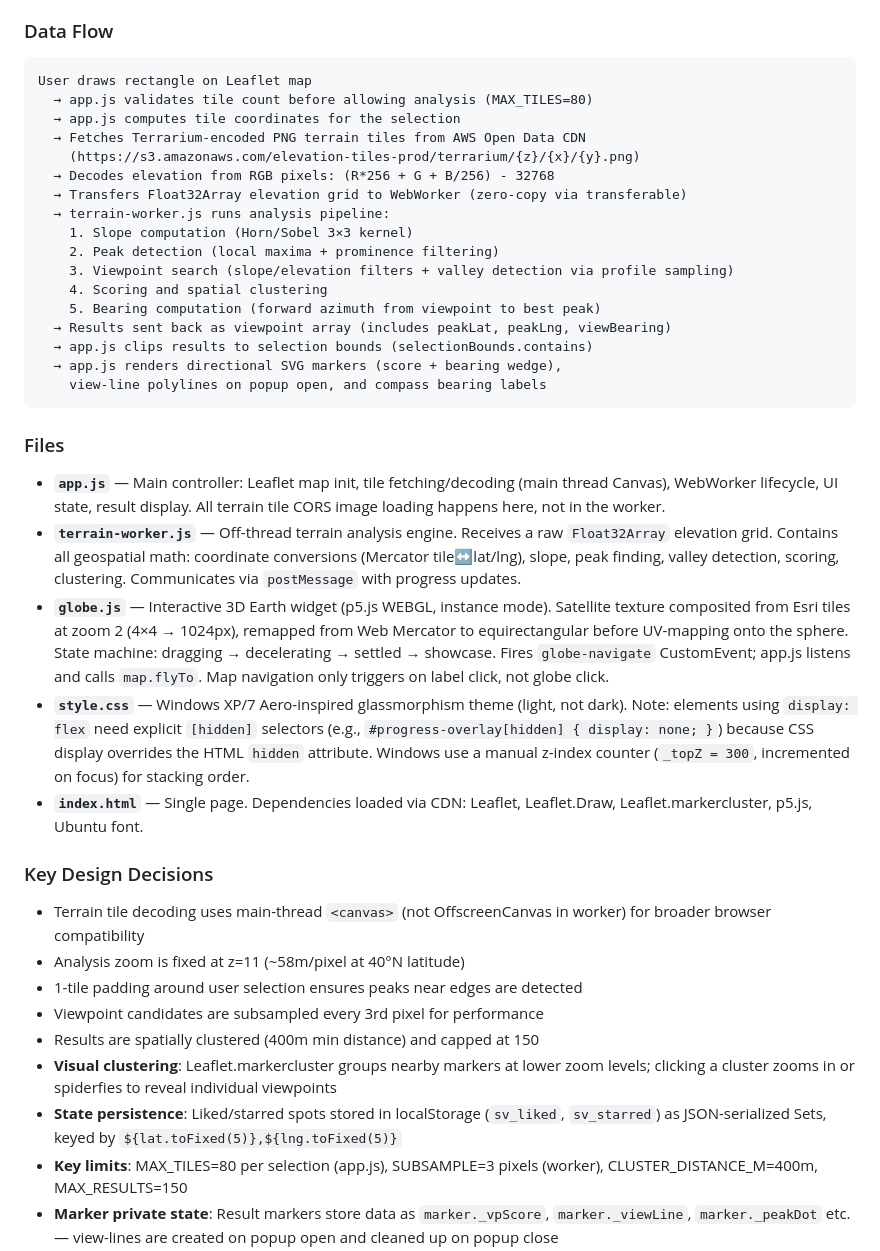
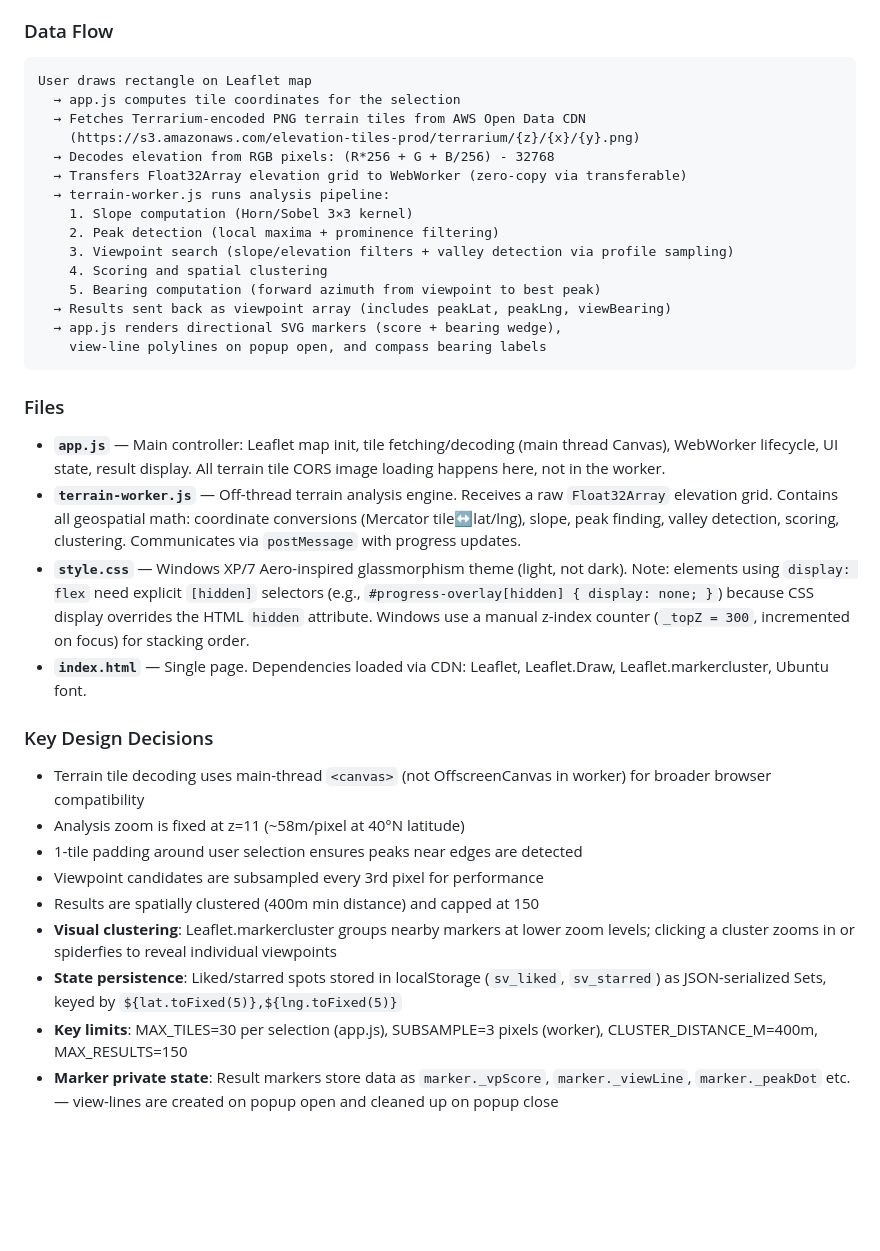
Before and after one commit to kirmiziben10/world-toolkit, a Markdown page: CLAUDE.md, the part around one of its changes. GitHub-like rendering; blank space fills up the shorter version.

Commit message:
Revert "Update CLAUDE.md with globe widget, undo/redo, and selection changes"
This reverts commit 4be70083d0024e566c4c4c6134a481b4b49c51c1.

````diff
--- a/CLAUDE.md
+++ b/CLAUDE.md
@@ -21,7 +21,6 @@ A browser-based terrain analysis tool that finds scenic viewpoints with mountain
 
 ```
 User draws rectangle on Leaflet map
-  → app.js validates tile count before allowing analysis (MAX_TILES=80)
   → app.js computes tile coordinates for the selection
   → Fetches Terrarium-encoded PNG terrain tiles from AWS Open Data CDN
     (https://s3.amazonaws.com/elevation-tiles-prod/terrarium/{z}/{x}/{y}.png)
@@ -34,7 +33,6 @@ User draws rectangle on Leaflet map
     4. Scoring and spatial clustering
     5. Bearing computation (forward azimuth from viewpoint to best peak)
   → Results sent back as viewpoint array (includes peakLat, peakLng, viewBearing)
-  → app.js clips results to selection bounds (selectionBounds.contains)
   → app.js renders directional SVG markers (score + bearing wedge),
     view-line polylines on popup open, and compass bearing labels
 ```
@@ -43,9 +41,8 @@ User draws rectangle on Leaflet map
 
 - **`app.js`** — Main controller: Leaflet map init, tile fetching/decoding (main thread Canvas), WebWorker lifecycle, UI state, result display. All terrain tile CORS image loading happens here, not in the worker.
 - **`terrain-worker.js`** — Off-thread terrain analysis engine. Receives a raw `Float32Array` elevation grid. Contains all geospatial math: coordinate conversions (Mercator tile↔lat/lng), slope, peak finding, valley detection, scoring, clustering. Communicates via `postMessage` with progress updates.
-- **`globe.js`** — Interactive 3D Earth widget (p5.js WEBGL, instance mode). Satellite texture composited from Esri tiles at zoom 2 (4×4 → 1024px), remapped from Web Mercator to equirectangular before UV-mapping onto the sphere. State machine: dragging → decelerating → settled → showcase. Fires `globe-navigate` CustomEvent; app.js listens and calls `map.flyTo`. Map navigation only triggers on label click, not globe click.
 - **`style.css`** — Windows XP/7 Aero-inspired glassmorphism theme (light, not dark). Note: elements using `display: flex` need explicit `[hidden]` selectors (e.g., `#progress-overlay[hidden] { display: none; }`) because CSS display overrides the HTML `hidden` attribute. Windows use a manual z-index counter (`_topZ = 300`, incremented on focus) for stacking order.
-- **`index.html`** — Single page. Dependencies loaded via CDN: Leaflet, Leaflet.Draw, Leaflet.markercluster, p5.js, Ubuntu font.
+- **`index.html`** — Single page. Dependencies loaded via CDN: Leaflet, Leaflet.Draw, Leaflet.markercluster, Ubuntu font.
 
 ### Key Design Decisions
 
@@ -56,5 +53,5 @@ User draws rectangle on Leaflet map
 - Results are spatially clustered (400m min distance) and capped at 150
 - **Visual clustering**: Leaflet.markercluster groups nearby markers at lower zoom levels; clicking a cluster zooms in or spiderfies to reveal individual viewpoints
 - **State persistence**: Liked/starred spots stored in localStorage (`sv_liked`, `sv_starred`) as JSON-serialized Sets, keyed by `${lat.toFixed(5)},${lng.toFixed(5)}`
-- **Key limits**: MAX_TILES=80 per selection (app.js), SUBSAMPLE=3 pixels (worker), CLUSTER_DISTANCE_M=400m, MAX_RESULTS=150
+- **Key limits**: MAX_TILES=30 per selection (app.js), SUBSAMPLE=3 pixels (worker), CLUSTER_DISTANCE_M=400m, MAX_RESULTS=150
 - **Marker private state**: Result markers store data as `marker._vpScore`, `marker._viewLine`, `marker._peakDot` etc. — view-lines are created on popup open and cleaned up on popup close
````
Also changed, not shown: other parts of CLAUDE.md (+0 -27 lines).
